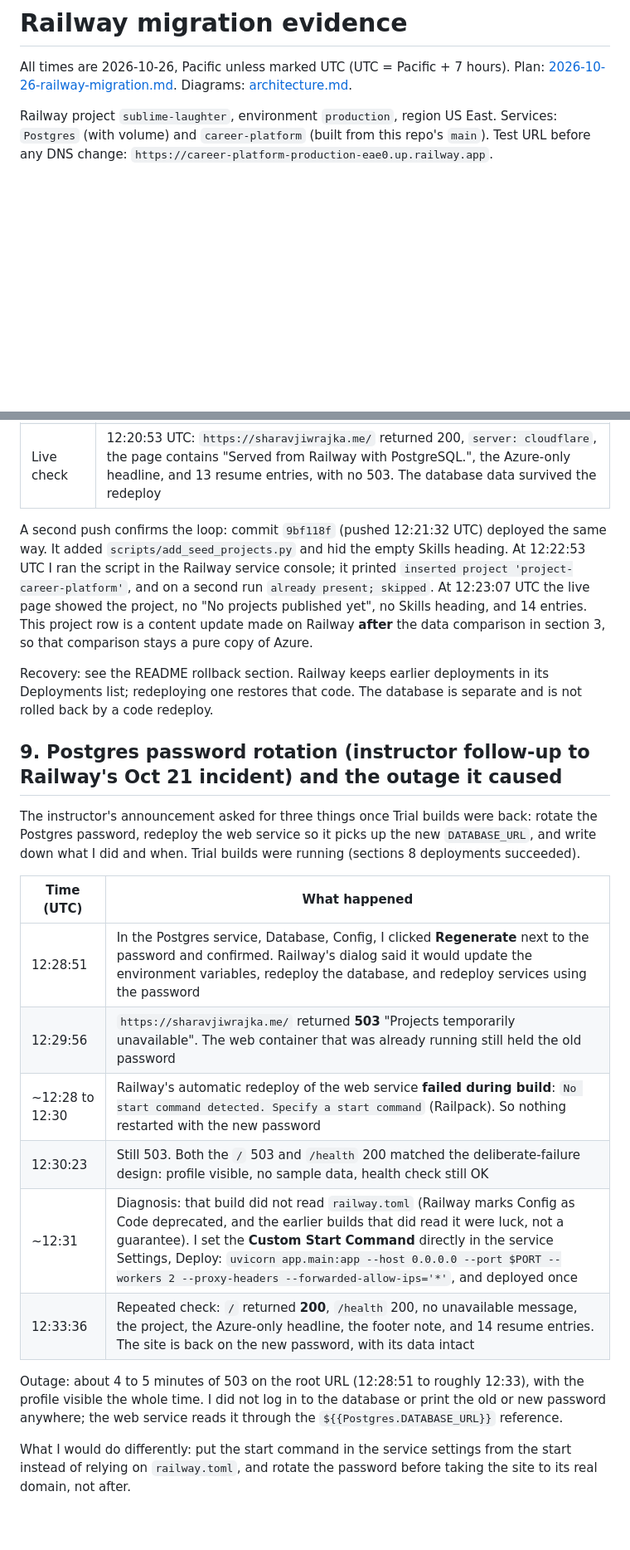
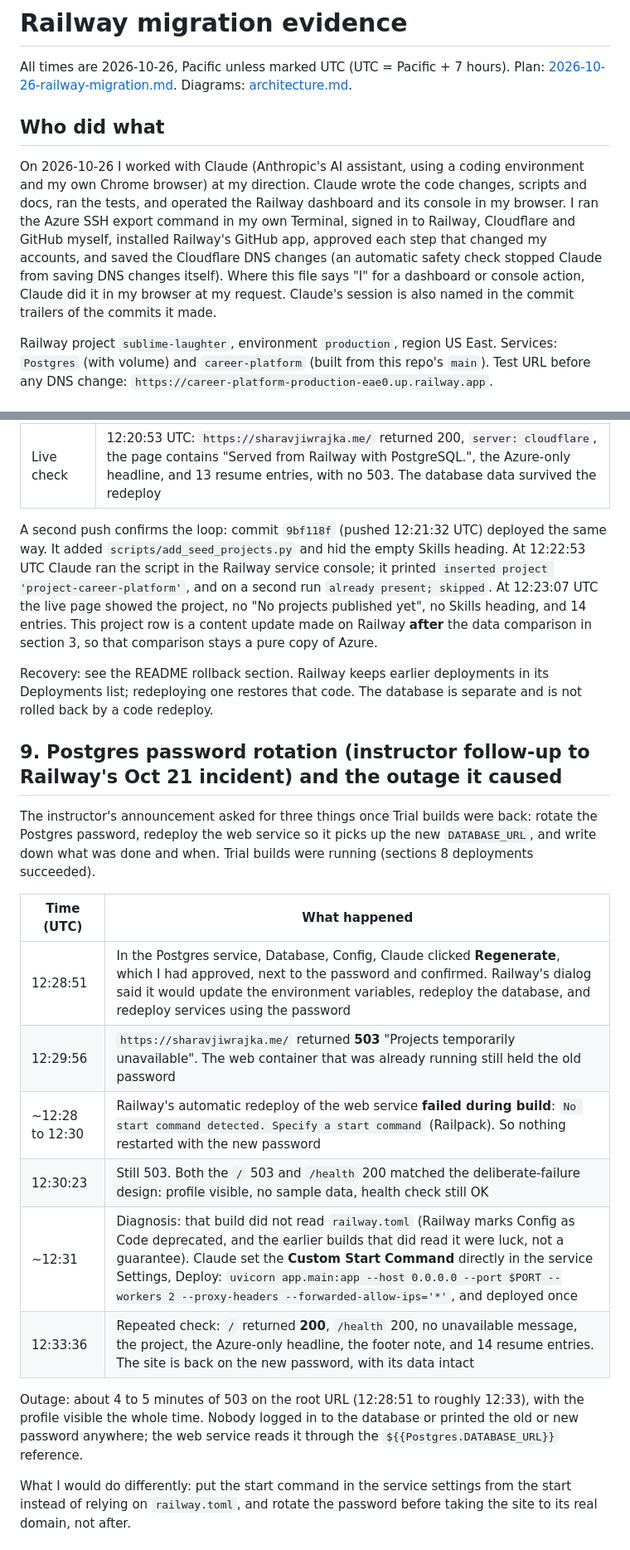
Before and after one commit to sharav07/career-platform, a Markdown page: docs/evidence/railway-migration.md, 2 parts joined by grey strips. Shown at 83% size. GitHub-like rendering; blank space fills up the shorter version.

```diff
--- a/docs/evidence/railway-migration.md
+++ b/docs/evidence/railway-migration.md
@@ -1,6 +1,10 @@
 # Railway migration evidence
 
 All times are 2026-10-26, Pacific unless marked UTC (UTC = Pacific + 7 hours). Plan: [2026-10-26-railway-migration.md](../superpowers/plans/2026-10-26-railway-migration.md). Diagrams: [architecture.md](../architecture.md).
+
+## Who did what
+
+On 2026-10-26 I worked with Claude (Anthropic's AI assistant, using a coding environment and my own Chrome browser) at my direction. Claude wrote the code changes, scripts and docs, ran the tests, and operated the Railway dashboard and its console in my browser. I ran the Azure SSH export command in my own Terminal, signed in to Railway, Cloudflare and GitHub myself, installed Railway's GitHub app, approved each step that changed my accounts, and saved the Cloudflare DNS changes (an automatic safety check stopped Claude from saving DNS changes itself). Where this file says "I" for a dashboard or console action, Claude did it in my browser at my request. Claude's session is also named in the commit trailers of the commits it made.
 
 Railway project `sublime-laughter`, environment `production`, region US East. Services: `Postgres` (with volume) and `career-platform` (built from this repo's `main`). Test URL before any DNS change: `https://career-platform-production-eae0.up.railway.app`.
 
@@ -100,24 +104,24 @@ Reviewed change (one footer line, one CSS rule, one test; tests 16 passed, 3 ski
 | Railway | A new deployment named after that commit message appeared as "Building" about 15 seconds later, then **Deployment successful**; the previous deployment went to "Removing" |
 | Live check | 12:20:53 UTC: `https://sharavjiwrajka.me/` returned 200, `server: cloudflare`, the page contains "Served from Railway with PostgreSQL.", the Azure-only headline, and 13 resume entries, with no 503. The database data survived the redeploy |
 
-A second push confirms the loop: commit `9bf118f` (pushed 12:21:32 UTC) deployed the same way. It added `scripts/add_seed_projects.py` and hid the empty Skills heading. At 12:22:53 UTC I ran the script in the Railway service console; it printed `inserted project 'project-career-platform'`, and on a second run `already present; skipped`. At 12:23:07 UTC the live page showed the project, no "No projects published yet", no Skills heading, and 14 entries. This project row is a content update made on Railway **after** the data comparison in section 3, so that comparison stays a pure copy of Azure.
+A second push confirms the loop: commit `9bf118f` (pushed 12:21:32 UTC) deployed the same way. It added `scripts/add_seed_projects.py` and hid the empty Skills heading. At 12:22:53 UTC Claude ran the script in the Railway service console; it printed `inserted project 'project-career-platform'`, and on a second run `already present; skipped`. At 12:23:07 UTC the live page showed the project, no "No projects published yet", no Skills heading, and 14 entries. This project row is a content update made on Railway **after** the data comparison in section 3, so that comparison stays a pure copy of Azure.
 
 Recovery: see the README rollback section. Railway keeps earlier deployments in its Deployments list; redeploying one restores that code. The database is separate and is not rolled back by a code redeploy.
 
 ## 9. Postgres password rotation (instructor follow-up to Railway's Oct 21 incident) and the outage it caused
 
-The instructor's announcement asked for three things once Trial builds were back: rotate the Postgres password, redeploy the web service so it picks up the new `DATABASE_URL`, and write down what I did and when. Trial builds were running (sections 8 deployments succeeded).
+The instructor's announcement asked for three things once Trial builds were back: rotate the Postgres password, redeploy the web service so it picks up the new `DATABASE_URL`, and write down what was done and when. Trial builds were running (sections 8 deployments succeeded).
 
 | Time (UTC) | What happened |
 | --- | --- |
-| 12:28:51 | In the Postgres service, Database, Config, I clicked **Regenerate** next to the password and confirmed. Railway's dialog said it would update the environment variables, redeploy the database, and redeploy services using the password |
+| 12:28:51 | In the Postgres service, Database, Config, Claude clicked **Regenerate**, which I had approved, next to the password and confirmed. Railway's dialog said it would update the environment variables, redeploy the database, and redeploy services using the password |
 | 12:29:56 | `https://sharavjiwrajka.me/` returned **503** "Projects temporarily unavailable". The web container that was already running still held the old password |
 | ~12:28 to 12:30 | Railway's automatic redeploy of the web service **failed during build**: `No start command detected. Specify a start command` (Railpack). So nothing restarted with the new password |
 | 12:30:23 | Still 503. Both the `/` 503 and `/health` 200 matched the deliberate-failure design: profile visible, no sample data, health check still OK |
-| ~12:31 | Diagnosis: that build did not read `railway.toml` (Railway marks Config as Code deprecated, and the earlier builds that did read it were luck, not a guarantee). I set the **Custom Start Command** directly in the service Settings, Deploy: `uvicorn app.main:app --host 0.0.0.0 --port $PORT --workers 2 --proxy-headers --forwarded-allow-ips='*'`, and deployed once |
+| ~12:31 | Diagnosis: that build did not read `railway.toml` (Railway marks Config as Code deprecated, and the earlier builds that did read it were luck, not a guarantee). Claude set the **Custom Start Command** directly in the service Settings, Deploy: `uvicorn app.main:app --host 0.0.0.0 --port $PORT --workers 2 --proxy-headers --forwarded-allow-ips='*'`, and deployed once |
 | 12:33:36 | Repeated check: `/` returned **200**, `/health` 200, no unavailable message, the project, the Azure-only headline, the footer note, and 14 resume entries. The site is back on the new password, with its data intact |
 
-Outage: about 4 to 5 minutes of 503 on the root URL (12:28:51 to roughly 12:33), with the profile visible the whole time. I did not log in to the database or print the old or new password anywhere; the web service reads it through the `${{Postgres.DATABASE_URL}}` reference.
+Outage: about 4 to 5 minutes of 503 on the root URL (12:28:51 to roughly 12:33), with the profile visible the whole time. Nobody logged in to the database or printed the old or new password anywhere; the web service reads it through the `${{Postgres.DATABASE_URL}}` reference.
 
 What I would do differently: put the start command in the service settings from the start instead of relying on `railway.toml`, and rotate the password before taking the site to its real domain, not after.
 
```
Also changed, not shown: other parts of docs/evidence/railway-migration.md (+4 -4 lines), README.md (+7 -0 lines).
